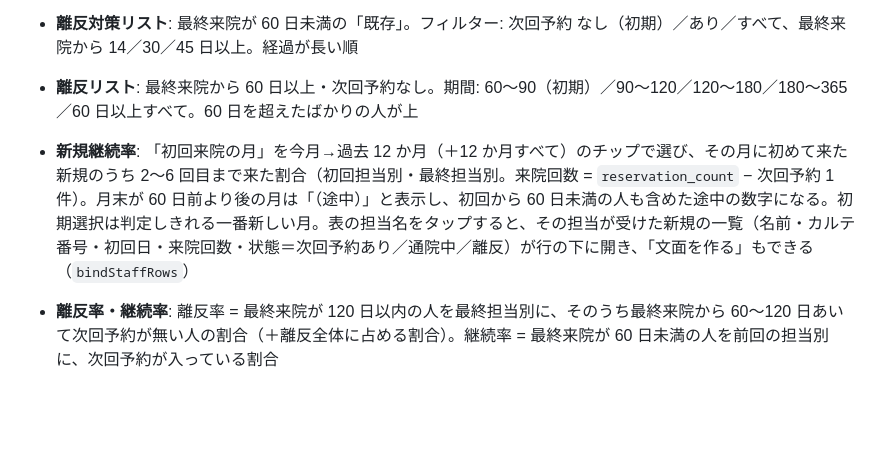
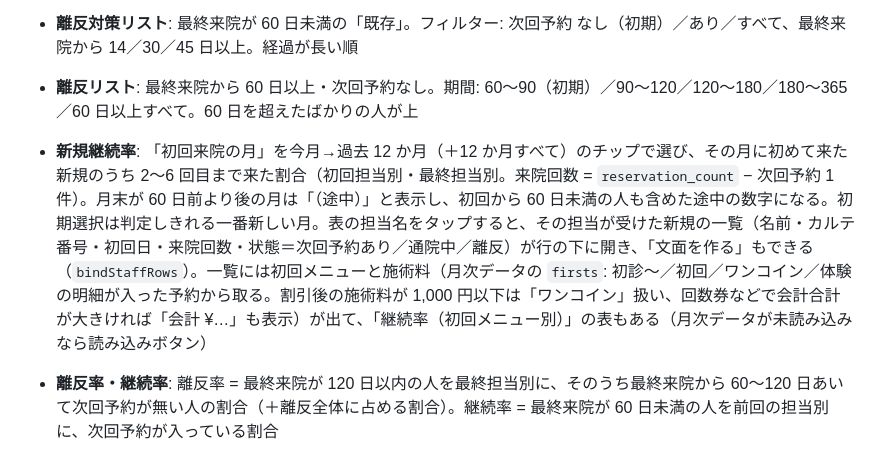
Before and after one commit to mochizuki80skip/recovery-reserve, a Markdown page: README.md, the part around the change. Rendered like a GitHub page; blank space fills up the shorter version.

Commit message:
README: 初回メニュー表示を追記
Co-Authored-By: Claude Fable 5.1 <noreply@anthropic.com>

```diff
--- a/README.md
+++ b/README.md
@@ -113,7 +113,7 @@ Threease のお客様一覧 API（初回来院日・初回担当・最終来院
 
 - **離反対策リスト**: 最終来院が 60 日未満の「既存」。フィルター: 次回予約 なし（初期）／あり／すべて、最終来院から 14／30／45 日以上。経過が長い順
 - **離反リスト**: 最終来院から 60 日以上・次回予約なし。期間: 60〜90（初期）／90〜120／120〜180／180〜365／60 日以上すべて。60 日を超えたばかりの人が上
-- **新規継続率**: 「初回来院の月」を今月→過去 12 か月（＋12 か月すべて）のチップで選び、その月に初めて来た新規のうち 2〜6 回目まで来た割合（初回担当別・最終担当別。来院回数 = `reservation_count` − 次回予約 1 件）。月末が 60 日前より後の月は「（途中）」と表示し、初回から 60 日未満の人も含めた途中の数字になる。初期選択は判定しきれる一番新しい月。表の担当名をタップすると、その担当が受けた新規の一覧（名前・カルテ番号・初回日・来院回数・状態＝次回予約あり／通院中／離反）が行の下に開き、「文面を作る」もできる（`bindStaffRows`）
+- **新規継続率**: 「初回来院の月」を今月→過去 12 か月（＋12 か月すべて）のチップで選び、その月に初めて来た新規のうち 2〜6 回目まで来た割合（初回担当別・最終担当別。来院回数 = `reservation_count` − 次回予約 1 件）。月末が 60 日前より後の月は「（途中）」と表示し、初回から 60 日未満の人も含めた途中の数字になる。初期選択は判定しきれる一番新しい月。表の担当名をタップすると、その担当が受けた新規の一覧（名前・カルテ番号・初回日・来院回数・状態＝次回予約あり／通院中／離反）が行の下に開き、「文面を作る」もできる（`bindStaffRows`）。一覧には初回メニューと施術料（月次データの `firsts`: 初診〜／初回／ワンコイン／体験の明細が入った予約から取る。割引後の施術料が 1,000 円以下は「ワンコイン」扱い、回数券などで会計合計が大きければ「会計 ¥…」も表示）が出て、「継続率（初回メニュー別）」の表もある（月次データが未読み込みなら読み込みボタン）
 - **離反率・継続率**: 離反率 = 最終来院が 120 日以内の人を最終担当別に、そのうち最終来院から 60〜120 日あいて次回予約が無い人の割合（＋離反全体に占める割合）。継続率 = 最終来院が 60 日未満の人を前回の担当別に、次回予約が入っている割合
 - **症状別**（分析）: お客様情報の `customer_symptoms` ごとに 人数・平均来院回数・継続率（既存の次回予約あり）・離反率・新規の 2/3/6 回目到達率。複数症状の人は各症状に数える。未記入は「（未記入）」行。3 人以上の症状だけ表示（「すべて」で全部）
 - **いつも通う曜日・時間帯**（離反対策リスト・離反リストの各行）: 月次の来院データ（`api/admin/monthly.js` の `slots` = 来院ごとの曜日・時刻）を直近 12 か月分集計し、一番多い曜日・時間帯（午前〜12 時／昼 12〜15 時／夕方 15 時〜）・時刻を表示。曜日×時間帯のフィルターで「条件に合う来院が 2 回以上または 3 割以上」の人に絞れる（空いた時間帯に合う人へ個別連絡する用）。月次データが未読み込みなら一覧上部のボタンで読み込む（初回 1〜2 分、以後は保存済み）
```
